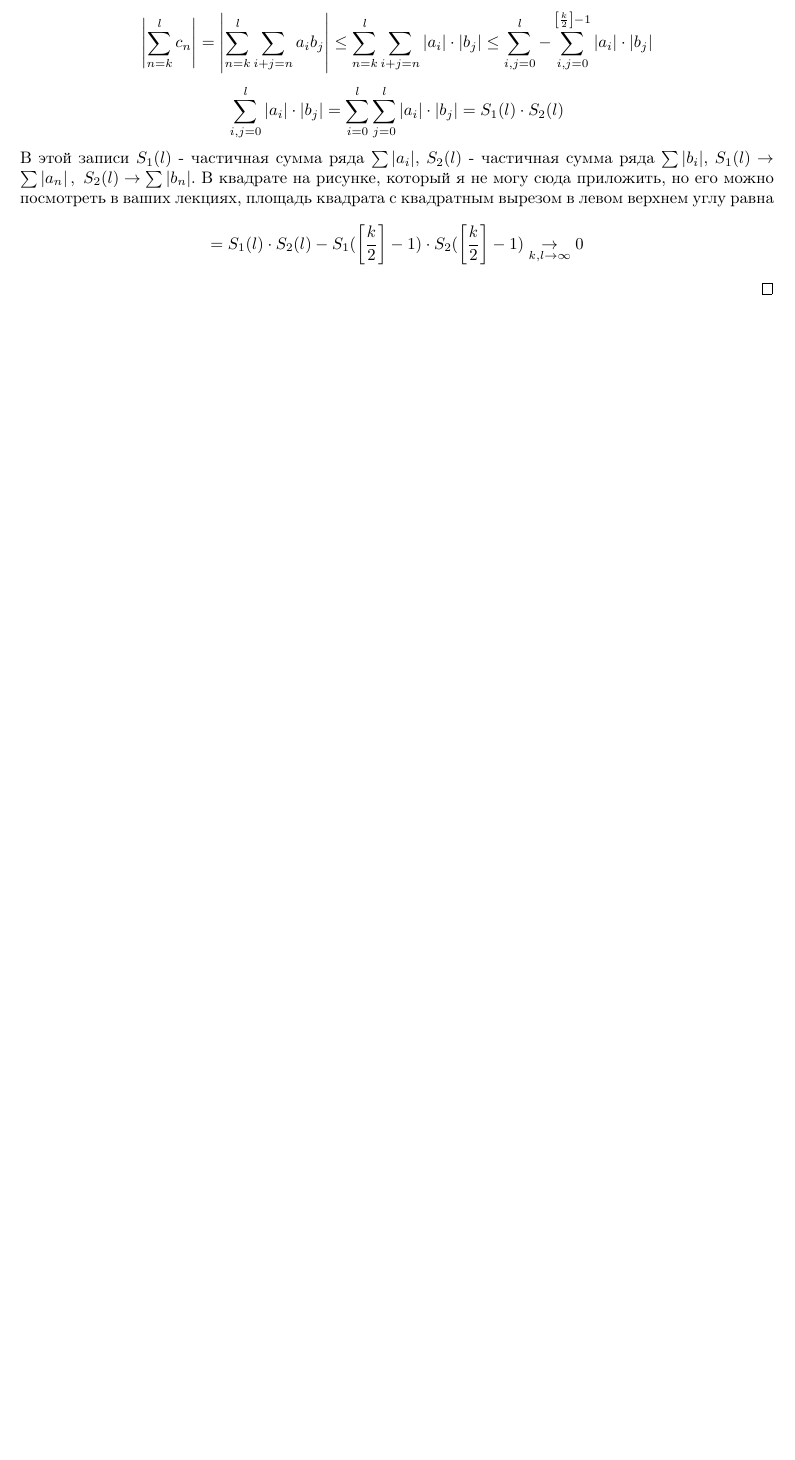
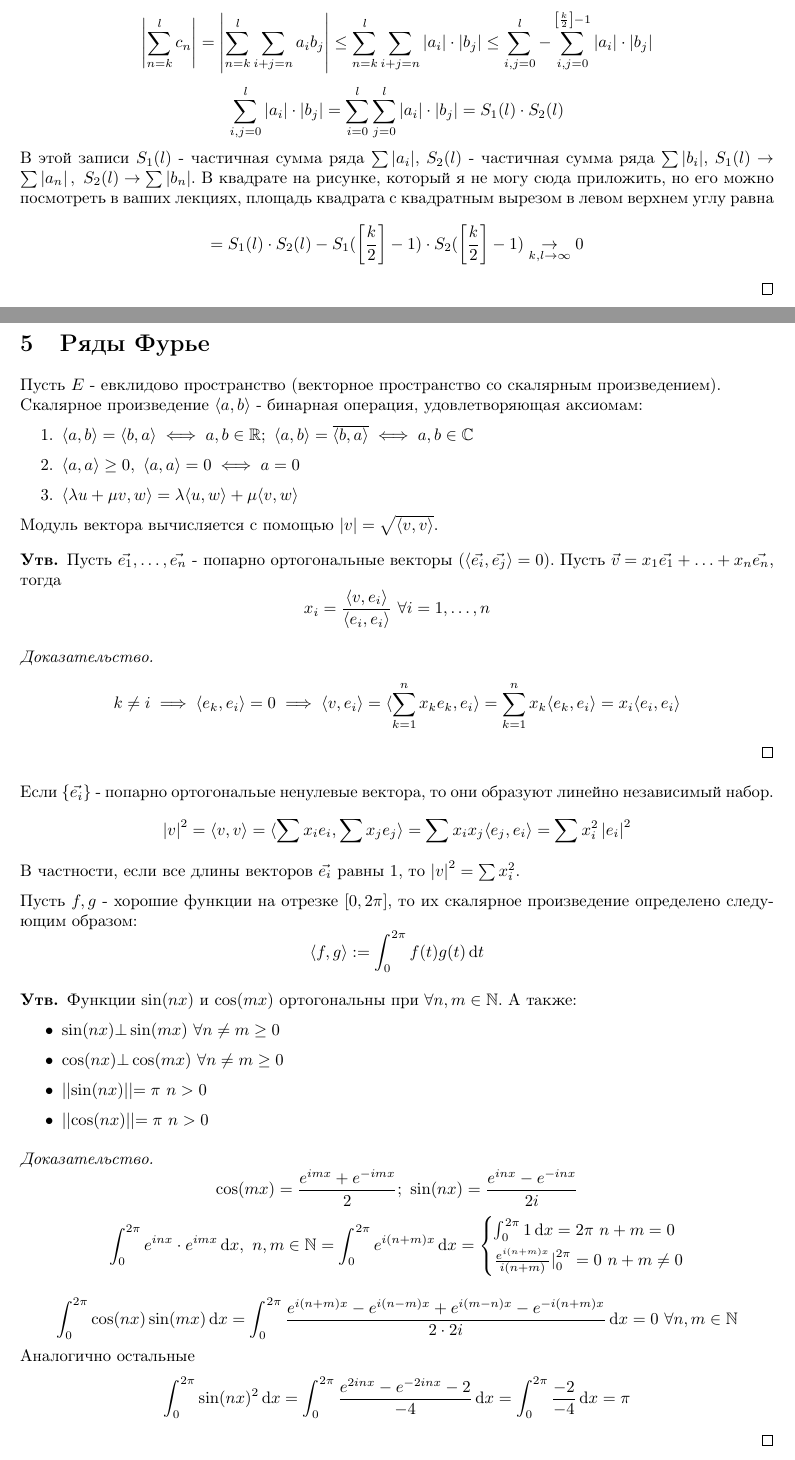
Before and after one commit to Ivan-Timoshenko/NSU-3Semester-Mathematical-Analysis, a LaTeX document (main.tex, which reads Lect8.tex): part of page 34 of 34 before the commit and two parts of pages 34 and 35 of 36 after it, the two joined at a grey line, cut so that both start at the same text, the shorter picture padded with empty space. Compiled offline with pdfLaTeX.

Commit message:
Lectures on 28.11

```diff
--- /dev/null
+++ b/Lect8.tex
@@ -0,0 +1,46 @@
+\section{Ряды Фурье}
+
+Пусть $E$ - евклидово пространство (векторное пространство со скалярным произведением).\\
+Скалярное произведение $\scalar{a}{b}$ - бинарная операция, удовлетворяющая аксиомам:
+\begin{enumerate}
+    \item $\scalar{a}{b} = \scalar{b}{a} \iff a, b \in \Real; \ \scalar{a}{b} = \overline{\scalar{b}{a}} \iff a, b \in \Compl$
+    \item $\scalar{a}{a} \ge 0, \ \scalar{a}{a} = 0 \iff a = 0$
+    \item $\scalar{\lambda u + \mu v}{w} = \lambda \scalar{u}{w} + \mu \scalar{v}{w}$
+\end{enumerate}
+Модуль вектора вычисляется с помощью $\left| v \right| = \sqrt{\scalar{v}{v}}$.
+
+\begin{statement*}
+    Пусть $\vec{e_1}, \hdots, \vec{e_n}$ - попарно ортогональные векторы ($\scalar{\vec{e_i}}{\vec{e_j}} = 0$). Пусть $\vec{v} = x_1\vec{e_1} + \hdots + x_n \vec{e_n}$, тогда
+    \[x_i = \frac{\scalar{v}{e_i}}{\scalar{e_i}{e_i}} \ \forall i = 1, \hdots, n\]
+    \begin{proof}
+        \[k \neq i \implies \scalar{e_k}{e_i} = 0 \implies \scalar{v}{e_i} = \scalar{\sum_{k=1}^{n} x_k e_k}{e_i} = \sum_{k=1}^{n}x_k \scalar{e_k}{e_i} = x_i \scalar{e_i}{e_i}\]
+    \end{proof}
+\end{statement*}
+
+Если $\{\vec{e_i}\}$ - попарно ортогональые ненулевые вектора, то они образуют линейно независимый набор.
+\[\left| v \right|^2 = \scalar{v}{v} = \scalar{\sum x_i e_i}{\sum x_j e_j} = \sum x_i x_j \scalar{e_j}{e_i} =  \sum x_i^2 \left|e_i \right|^2\]
+В частности, если все длины векторов $\vec{e_i}$ равны $1$, то $\left| v \right|^2 = \sum x_i^2$.
+
+\par
+Пусть $f, g$ - хорошие функции на отрезке $\left[0, 2\pi\right]$, то их скалярное произведение определено следующим образом:
+\[\scalar{f}{g} := \int_{0}^{2\pi} f(t)g(t) \diff t\]
+
+\begin{statement*}
+    Функции $\sin(nx)$ и $\cos(mx)$ ортогональны при $\forall n, m \in \Nat$. А также:
+    \begin{itemize}
+        \item $\sin(nx) \bot \sin(mx) \ \forall n \neq m \ge 0$
+        \item $\cos(nx) \bot \cos(mx) \ \forall n \neq m \ge 0$
+        \item $|| \sin(nx) || = \pi \ n > 0$
+        \item $|| \cos(nx) || = \pi \ n > 0$
+    \end{itemize}
+    \begin{proof}
+        \[\cos(mx) = \frac{e^{imx}+e^{-imx}}{2}; \ \sin(nx) = \frac{e^{inx}-e^{-inx}}{2i}\]
+        \[\int_{0}^{2\pi} e^{inx}\cdot e^{imx} \diff x,\  n, m \in \Nat = \int_{0}^{2\pi} e^{i(n+m)x} \diff x = \begin{cases*}
+            \int_{0}^{2\pi} 1 \diff x = 2\pi \ n+m = 0\\
+            \frac{e^{i(n+m)x}}{i(n+m)} \big|_{0}^{2\pi} = 0 \ n+m \neq 0
+        \end{cases*}\]
+
+        \[\int_{0}^{2\pi} \cos(nx)\sin(mx)\diff x = \int_{0}^{2\pi} \frac{e^{i(n+m)x} - e^{i(n-m)x} + e^{i(m-n)x} - e^{-i(n+m)x}}{2\cdot 2i} \diff x = 0 \ \forall n,m \in \Nat\]
+        Аналогично остальные
+        \[\int_{0}^{2\pi} \sin(nx)^2 \diff x = \int_{0}^{2\pi} \frac{e^{2inx} - e^{-2inx}-2}{-4} \diff x = \int_{0}^{2\pi} \frac{-2}{-4} \diff x = \pi\]
+    \end{proof}
@@ -0,0 +51 @@
+    \[f(t) = \lambda + b_1\sin(t) + \hdots + b_n\sin(nt) + a_1\sin(t) + \hdots + a_n\cos(nt)\]
--- a/main.tex
+++ b/main.tex
@@ -21,6 +21,9 @@
 \newcommand{\open}{\underset{op}{\subset}}
 \newcommand{\Real}{\mathbb{R}}
 \newcommand{\Compl}{\mathbb{C}}
+\newcommand{\Nat}{\mathbb{N}}
+\newcommand{\scalar}[2]{\langle #1, #2 \rangle}
+\newcommand\diff{\mathop{}\!\mathrm{d}}
 
 \newtheoremstyle{definition}{3pt}{3pt}{\upshape}{}{\bfseries}{.}{.5em}{}
 \theoremstyle{definition}
```
Also changed, not shown: Lect7.tex (line endings or trailing spaces), main.pdf, Lect8.tex (14 more changed lines), main.tex (1 more changed lines).
